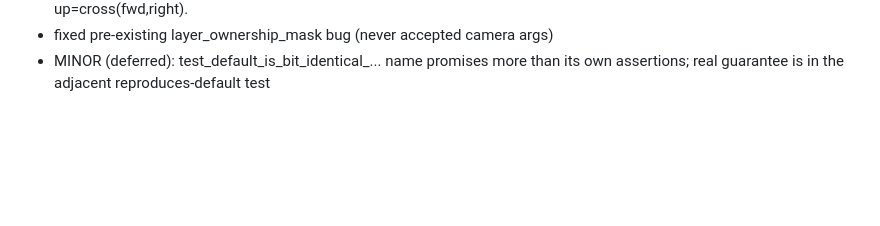
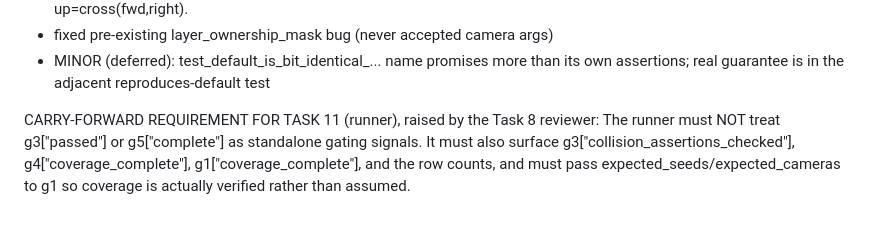
Before and after one commit to bgyss/nrp, a Markdown page: .superpowers/sdd/progress.md, the part around the change. Rendered like a GitHub page; blank space fills up the shorter version.

Commit message:
chore: carry-forward gate-consumption requirement for the runner

```diff
--- a/.superpowers/sdd/progress.md
+++ b/.superpowers/sdd/progress.md
@@ -49,3 +49,9 @@ Task 7: complete (commit 0bcc818, review clean, no fix round)
   - fixed pre-existing layer_ownership_mask bug (never accepted camera args)
   - MINOR (deferred): test_default_is_bit_identical_... name promises more than its own
     assertions; real guarantee is in the adjacent reproduces-default test
+
+CARRY-FORWARD REQUIREMENT FOR TASK 11 (runner), raised by the Task 8 reviewer:
+  The runner must NOT treat g3["passed"] or g5["complete"] as standalone gating signals.
+  It must also surface g3["collision_assertions_checked"], g4["coverage_complete"],
+  g1["coverage_complete"], and the row counts, and must pass expected_seeds/expected_cameras
+  to g1 so coverage is actually verified rather than assumed.
```
